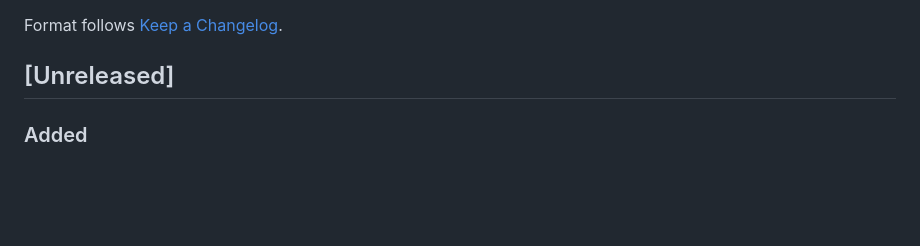
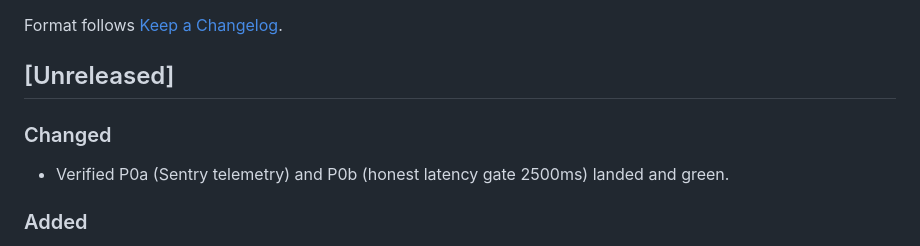
Before and after one commit to KirkForge/ForagerFlow, a Markdown page: CHANGELOG.md, the part around the change. Drawn GitHub-style; blank space fills up the shorter version.

```diff
--- a/CHANGELOG.md
+++ b/CHANGELOG.md
@@ -3,6 +3,9 @@
 Format follows [Keep a Changelog](https://keepachangelog.com).
 
 ## [Unreleased]
+
+### Changed
+- Verified P0a (Sentry telemetry) and P0b (honest latency gate 2500ms) landed and green.
 
 ### Added
 - ADR-001 (ONNX Runtime Web in-browser inference) and ADR-002 (ONNX weights excluded from git, shipped via release assets).
```
Also changed, not shown: state.md (+2 -0 lines).
